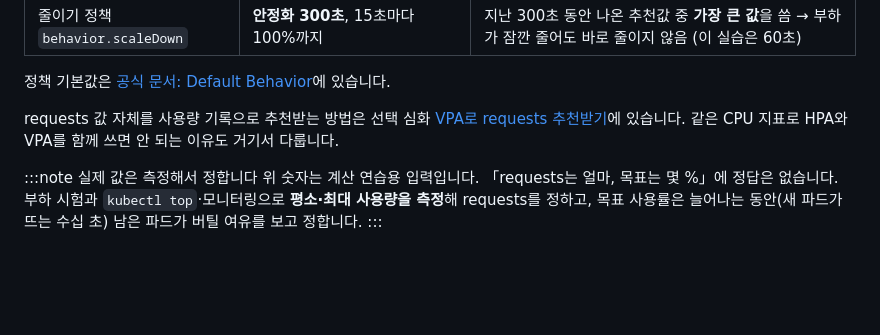
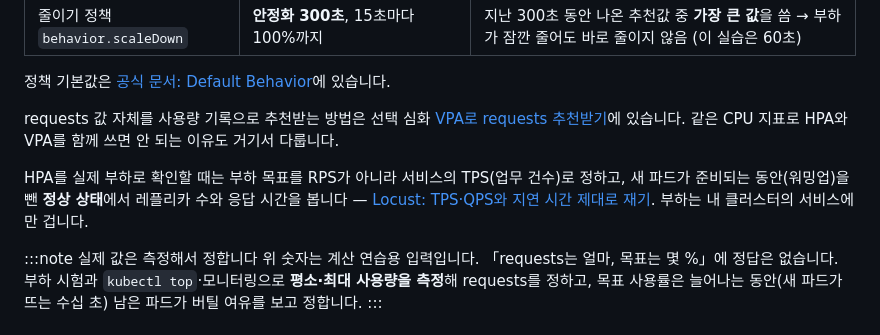
Before and after one commit to manjae96/Kubernetes-Hands-on-Roadmap, a Markdown page: content/labs/i-lab02.md, the part around the change. Drawn GitHub-style; blank space fills up the shorter version.

Commit message:
docs: Locust i-tps(TPS·정상 상태·조정된 누락)로 잇는 한 문장
Co-Authored-By: Claude Opus 5.5 <noreply@anthropic.com>

```diff
--- a/content/labs/i-lab02.md
+++ b/content/labs/i-lab02.md
@@ -474,6 +474,8 @@ maxReplicas 5 적용 → 최종 5개
 
 requests 값 자체를 사용량 기록으로 추천받는 방법은 선택 심화 [VPA로 requests 추천받기](#/item/i-vpa)에 있습니다. 같은 CPU 지표로 HPA와 VPA를 함께 쓰면 안 되는 이유도 거기서 다룹니다.
 
+HPA를 실제 부하로 확인할 때는 부하 목표를 RPS가 아니라 서비스의 TPS(업무 건수)로 정하고, 새 파드가 준비되는 동안(워밍업)을 뺀 **정상 상태**에서 레플리카 수와 응답 시간을 봅니다 — [Locust: TPS·QPS와 지연 시간 제대로 재기](/locust/#/item/i-tps). 부하는 내 클러스터의 서비스에만 겁니다.
+
 :::note 실제 값은 측정해서 정합니다
 위 숫자는 계산 연습용 입력입니다. 「requests는 얼마, 목표는 몇 %」에 정답은 없습니다. 부하 시험과 `kubectl top`·모니터링으로 **평소·최대 사용량을 측정**해 requests를 정하고, 목표 사용률은 늘어나는 동안(새 파드가 뜨는 수십 초) 남은 파드가 버틸 여유를 보고 정합니다.
 :::
```
